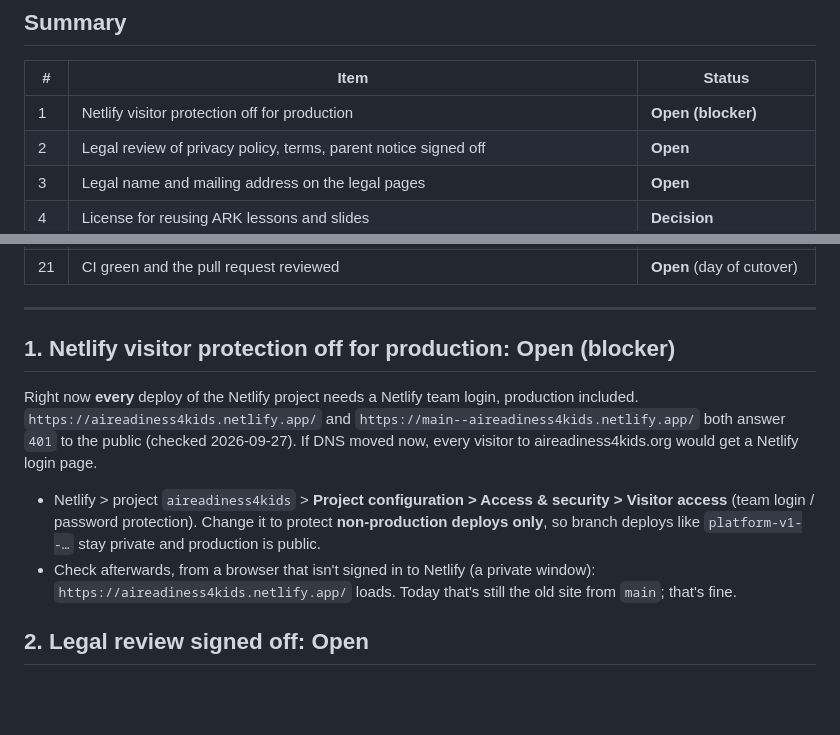
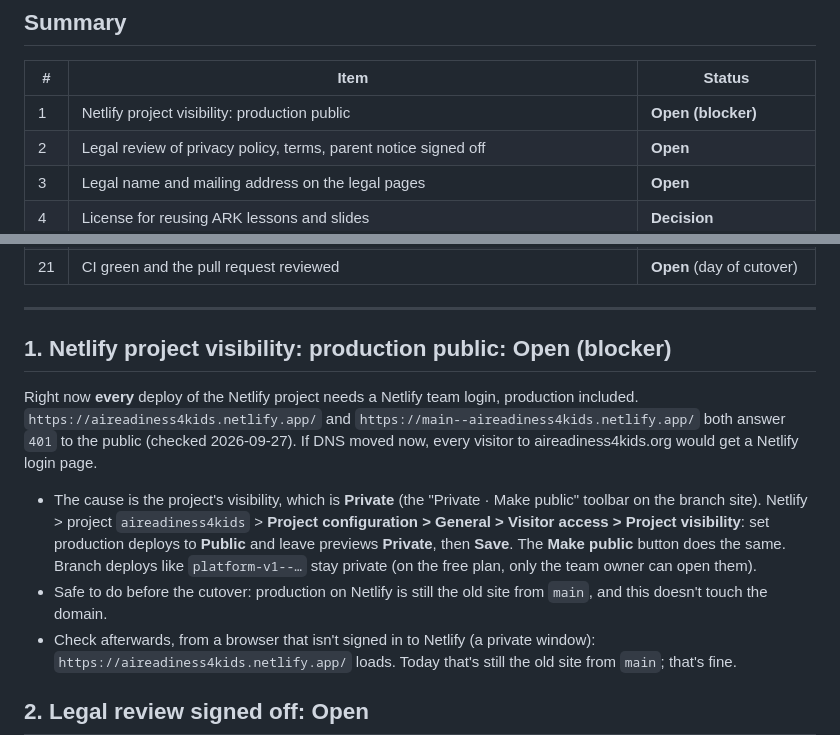
Before and after one commit to nt11111/aireadiness4kids.org, a Markdown page: docs/LAUNCH_CHECKLIST.md, 2 parts joined by grey strips. Drawn GitHub-style; blank space fills up the shorter version.

Commit message:
Correct the Netlify setting: project visibility, not password protection
Co-Authored-By: Claude Opus 5.5 <noreply@anthropic.com>

```diff
--- a/docs/LAUNCH_CHECKLIST.md
+++ b/docs/LAUNCH_CHECKLIST.md
@@ -14,7 +14,7 @@ Last reviewed: 2026-09-27 (Phase 6). State of the branch site: `platform-v1--air
 
 | # | Item | Status |
 |---|---|---|
-| 1 | Netlify visitor protection off for production | **Open (blocker)** |
+| 1 | Netlify project visibility: production public | **Open (blocker)** |
 | 2 | Legal review of privacy policy, terms, parent notice signed off | **Open** |
 | 3 | Legal name and mailing address on the legal pages | **Open** |
 | 4 | License for reusing ARK lessons and slides | **Decision** |
@@ -38,11 +38,12 @@ Last reviewed: 2026-09-27 (Phase 6). State of the branch site: `platform-v1--air
 
 ---
 
-## 1. Netlify visitor protection off for production: Open (blocker)
+## 1. Netlify project visibility: production public: Open (blocker)
 
 Right now **every** deploy of the Netlify project needs a Netlify team login, production included. `https://aireadiness4kids.netlify.app/` and `https://main--aireadiness4kids.netlify.app/` both answer `401` to the public (checked 2026-09-27). If DNS moved now, every visitor to aireadiness4kids.org would get a Netlify login page.
 
-- Netlify > project `aireadiness4kids` > **Project configuration > Access & security > Visitor access** (team login / password protection). Change it to protect **non-production deploys only**, so branch deploys like `platform-v1--…` stay private and production is public.
+- The cause is the project's visibility, which is **Private** (the "Private · Make public" toolbar on the branch site). Netlify > project `aireadiness4kids` > **Project configuration > General > Visitor access > Project visibility**: set production deploys to **Public** and leave previews **Private**, then **Save**. The **Make public** button does the same. Branch deploys like `platform-v1--…` stay private (on the free plan, only the team owner can open them).
+- Safe to do before the cutover: production on Netlify is still the old site from `main`, and this doesn't touch the domain.
 - Check afterwards, from a browser that isn't signed in to Netlify (a private window): `https://aireadiness4kids.netlify.app/` loads. Today that's still the old site from `main`; that's fine.
 
 ## 2. Legal review signed off: Open
```
Also changed, not shown: DEPLOY.md (+1 -1 lines).
